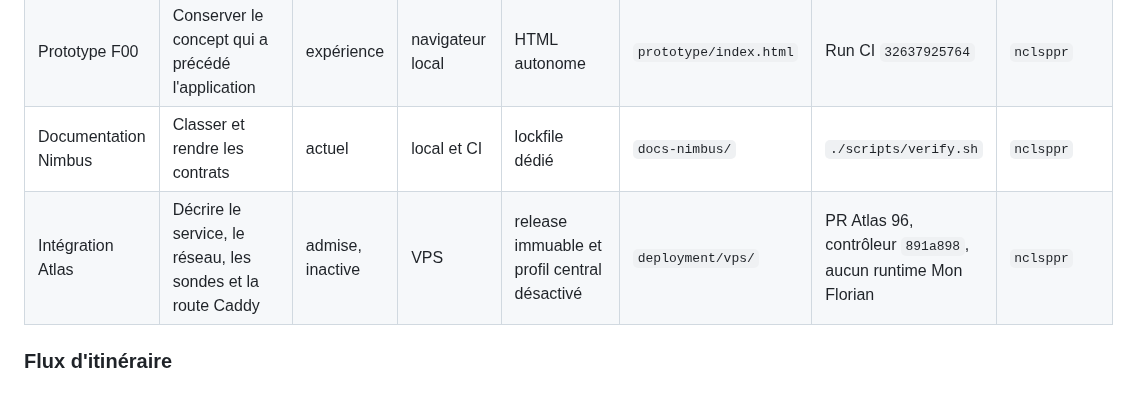
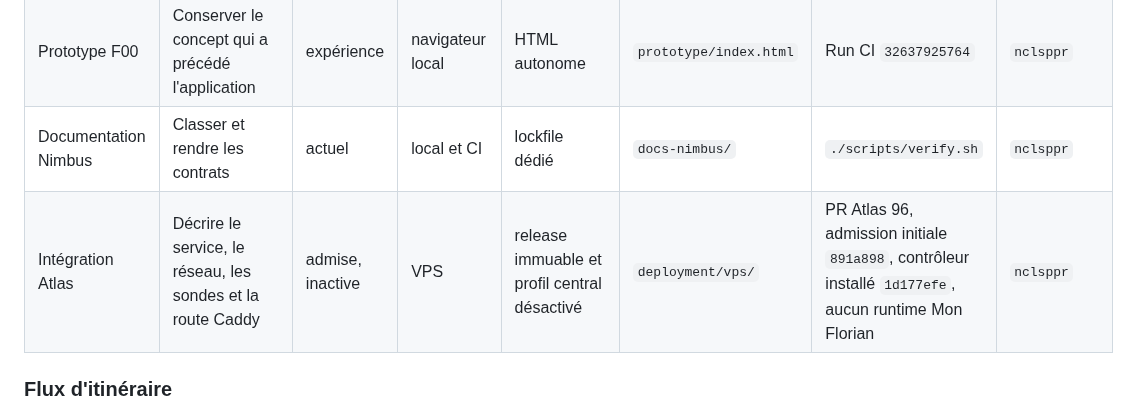
Before and after one commit to nclsppr/monflorian, a Markdown page: PROJECT.md, the part around the change. Drawn GitHub-style.

Commit message:
docs: align installed Atlas revision

```diff
--- a/PROJECT.md
+++ b/PROJECT.md
@@ -109,7 +109,7 @@ L'offre cible reste un voyage prêt à 50 €, livré en mini-site privé et PDF
 | Image OCI | Emballer le serveur sans privilège | publiée | Docker et Atlas | base Node épinglée par digest | `Dockerfile` | Digest, scan distant et attestation consignés | `nclsppr` |
 | Prototype F00 | Conserver le concept qui a précédé l'application | expérience | navigateur local | HTML autonome | `prototype/index.html` | Run CI `32637925764` | `nclsppr` |
 | Documentation Nimbus | Classer et rendre les contrats | actuel | local et CI | lockfile dédié | `docs-nimbus/` | `./scripts/verify.sh` | `nclsppr` |
-| Intégration Atlas | Décrire le service, le réseau, les sondes et la route Caddy | admise, inactive | VPS | release immuable et profil central désactivé | `deployment/vps/` | PR Atlas 96, contrôleur `891a898`, aucun runtime Mon Florian | `nclsppr` |
+| Intégration Atlas | Décrire le service, le réseau, les sondes et la route Caddy | admise, inactive | VPS | release immuable et profil central désactivé | `deployment/vps/` | PR Atlas 96, admission initiale `891a898`, contrôleur installé `1d177efe`, aucun runtime Mon Florian | `nclsppr` |
 
 ### Flux d'itinéraire
 
```
